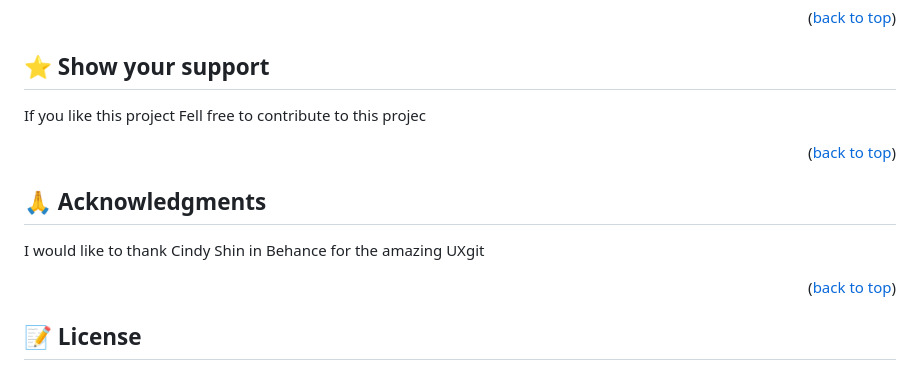
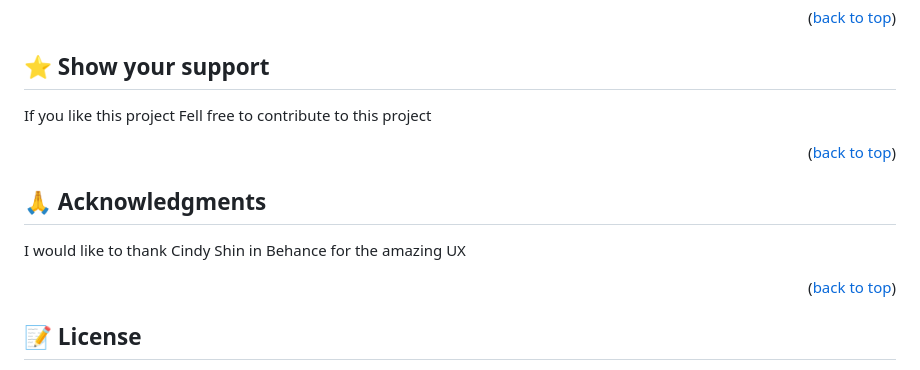
Before and after one commit to kazaneza/African-movie-summit, a Markdown page: README.md, the part around one of its changes. GitHub-like rendering.

```diff
--- a/README.md
+++ b/README.md
@@ -127,7 +127,7 @@ Feel free to check the [issues page](../../issues/).
 
 
 
-If you like this project Fell free to contribute to this projec
+If you like this project Fell free to contribute to this project
 
 <p align="right">(<a href="#readme-top">back to top</a>)</p>
 
@@ -137,7 +137,7 @@ If you like this project Fell free to contribute to this projec
 
 
 
-I would like to thank Cindy Shin in Behance for the amazing UXgit
+I would like to thank Cindy Shin in Behance for the amazing UX
 
 <p align="right">(<a href="#readme-top">back to top</a>)</p>
 
```
Also changed, not shown: other parts of README.md (+1 -1 lines).
